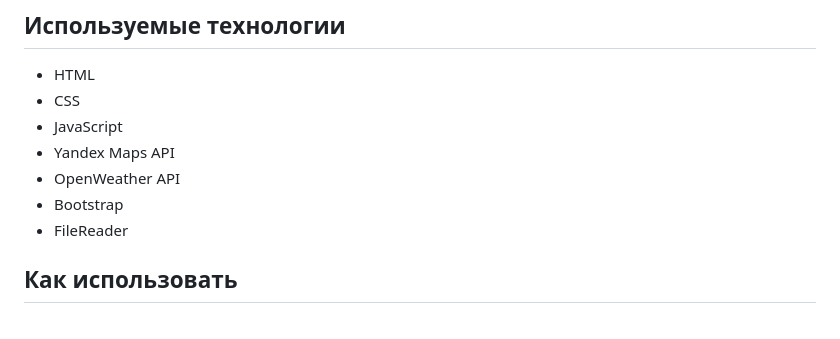
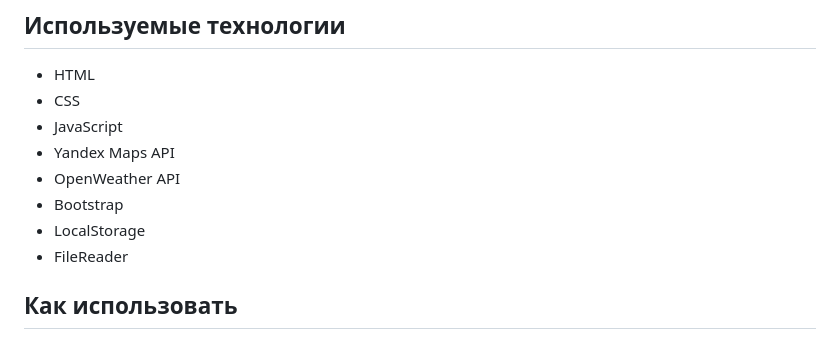
Before and after one commit to niknikas24/city-guide-html5-api, a Markdown page: README.md, the part around the change. Rendered like a GitHub page.

```diff
--- a/README.md
+++ b/README.md
@@ -36,6 +36,7 @@
 - Yandex Maps API
 - OpenWeather API
 - Bootstrap
+- LocalStorage
 - FileReader
 
 ## Как использовать
```
